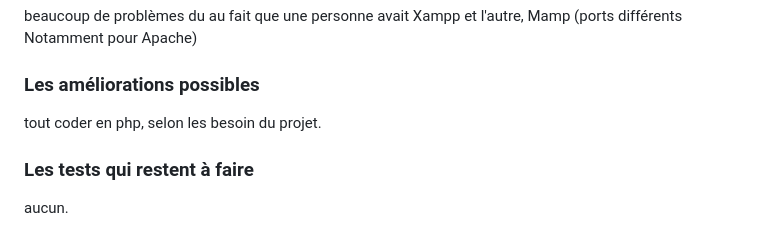
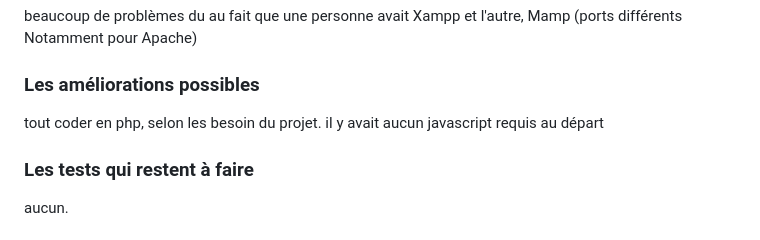
Before and after one commit to EG-1000/p1-objectif-biodiversite, a Markdown page: README.md, the part around the change. Drawn GitHub-style.

```diff
--- a/README.md
+++ b/README.md
@@ -115,6 +115,8 @@ non
 beaucoup de problèmes du au fait que une personne avait Xampp et l'autre, Mamp (ports différents Notamment pour Apache)
 ### Les améliorations possibles
 tout coder en php, selon les besoin du projet.
+il y avait aucun javascript requis au départ
+
 ### Les tests qui restent à faire
 aucun.
 ## Bilan des apprentissages
```
